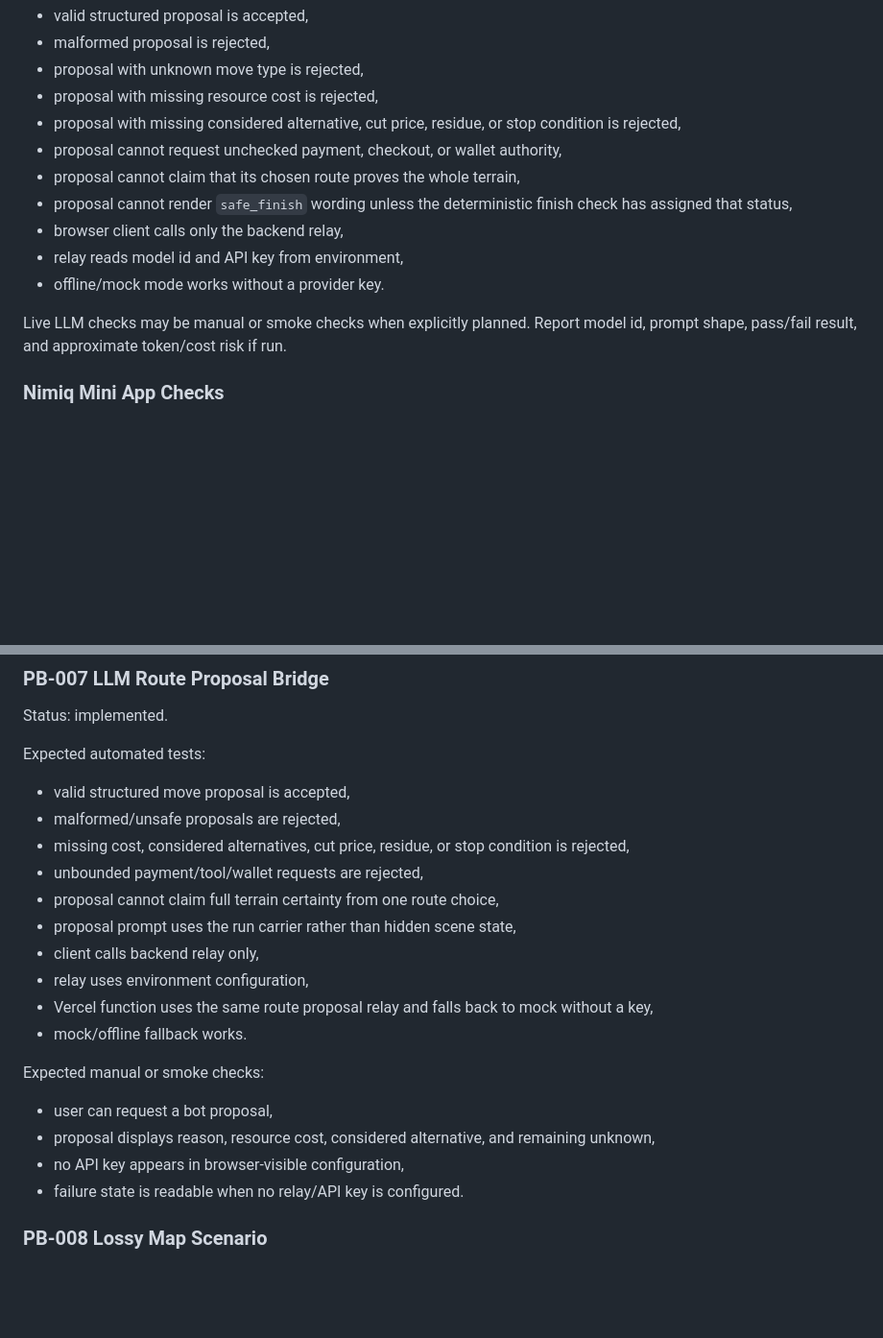
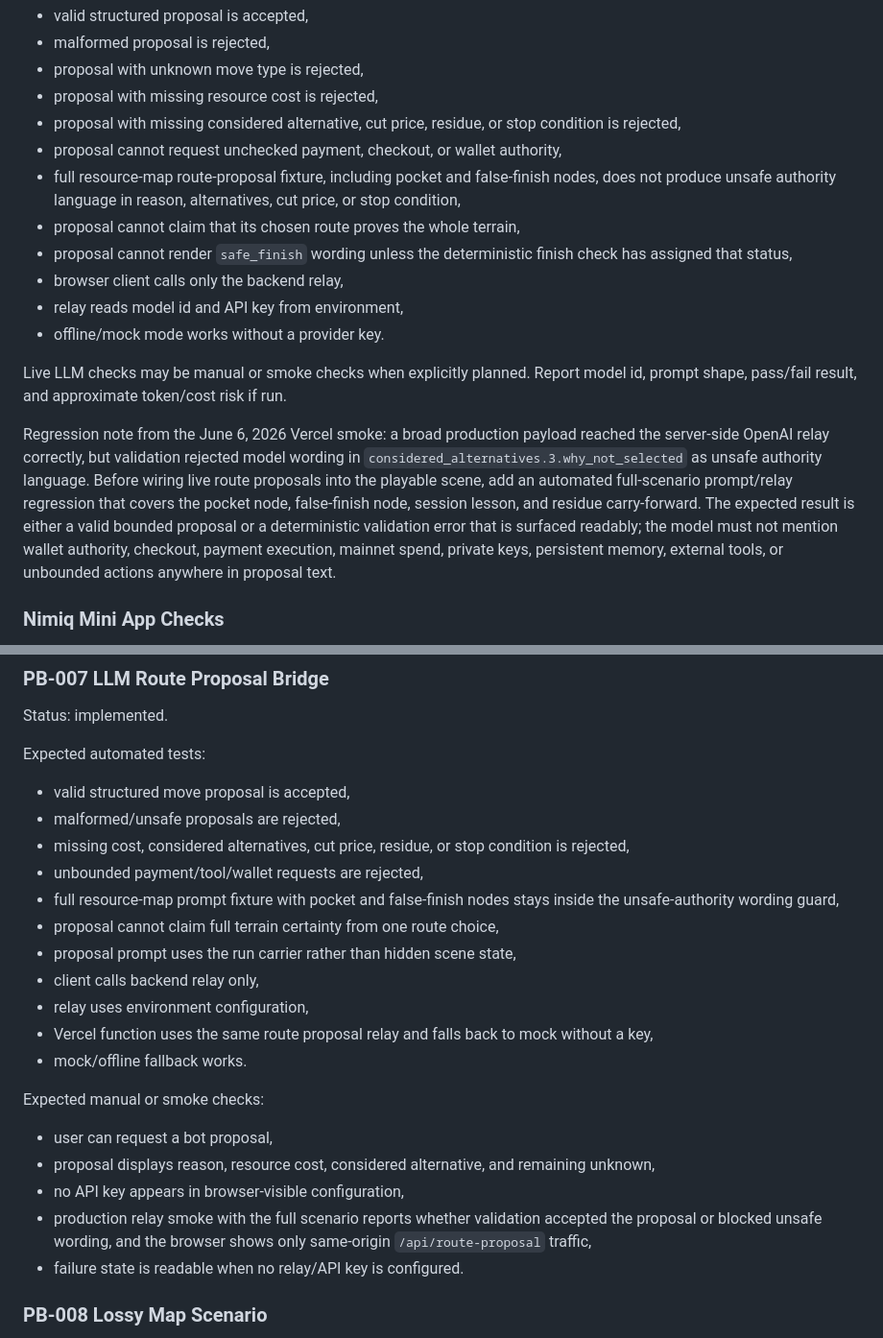
Before and after one commit to TasirWimp/NimiRun_CodeRepo, a Markdown page: docs/testing/test_strategy.md, 2 parts joined by grey strips. Shown at 96% size. GitHub-like rendering; blank space fills up the shorter version.

Commit message:
docs: add full-scenario relay regression

```diff
--- a/docs/testing/test_strategy.md
+++ b/docs/testing/test_strategy.md
@@ -154,6 +154,7 @@ Minimum checks:
 - proposal with missing resource cost is rejected,
 - proposal with missing considered alternative, cut price, residue, or stop condition is rejected,
 - proposal cannot request unchecked payment, checkout, or wallet authority,
+- full resource-map route-proposal fixture, including pocket and false-finish nodes, does not produce unsafe authority language in reason, alternatives, cut price, or stop condition,
 - proposal cannot claim that its chosen route proves the whole terrain,
 - proposal cannot render `safe_finish` wording unless the deterministic finish check has assigned that status,
 - browser client calls only the backend relay,
@@ -161,6 +162,8 @@ Minimum checks:
 - offline/mock mode works without a provider key.
 
 Live LLM checks may be manual or smoke checks when explicitly planned. Report model id, prompt shape, pass/fail result, and approximate token/cost risk if run.
+
+Regression note from the June 6, 2026 Vercel smoke: a broad production payload reached the server-side OpenAI relay correctly, but validation rejected model wording in `considered_alternatives.3.why_not_selected` as unsafe authority language. Before wiring live route proposals into the playable scene, add an automated full-scenario prompt/relay regression that covers the pocket node, false-finish node, session lesson, and residue carry-forward. The expected result is either a valid bounded proposal or a deterministic validation error that is surfaced readably; the model must not mention wallet authority, checkout, payment execution, mainnet spend, private keys, persistent memory, external tools, or unbounded actions anywhere in proposal text.
 
 ### Nimiq Mini App Checks
 
@@ -305,6 +308,7 @@ Expected automated tests:
 - malformed/unsafe proposals are rejected,
 - missing cost, considered alternatives, cut price, residue, or stop condition is rejected,
 - unbounded payment/tool/wallet requests are rejected,
+- full resource-map prompt fixture with pocket and false-finish nodes stays inside the unsafe-authority wording guard,
 - proposal cannot claim full terrain certainty from one route choice,
 - proposal prompt uses the run carrier rather than hidden scene state,
 - client calls backend relay only,
@@ -317,6 +321,7 @@ Expected manual or smoke checks:
 - user can request a bot proposal,
 - proposal displays reason, resource cost, considered alternative, and remaining unknown,
 - no API key appears in browser-visible configuration,
+- production relay smoke with the full scenario reports whether validation accepted the proposal or blocked unsafe wording, and the browser shows only same-origin `/api/route-proposal` traffic,
 - failure state is readable when no relay/API key is configured.
 
 ### PB-008 Lossy Map Scenario
```
Also changed, not shown: docs/planning/mvp_implementation_plan.md (+2 -0 lines).
